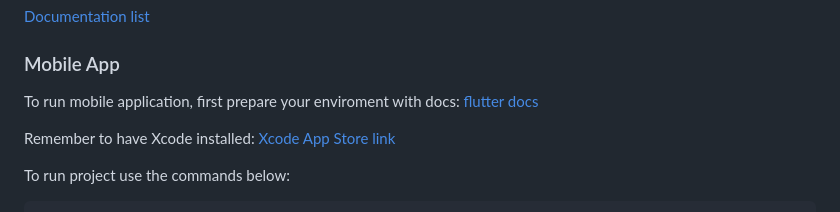
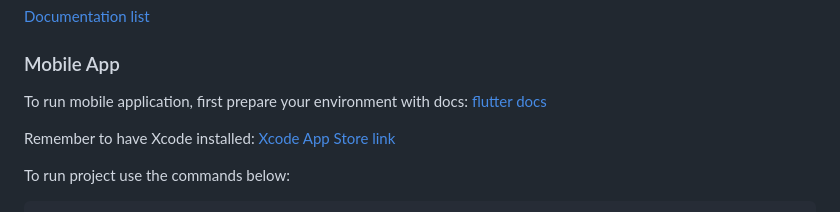
Before and after one commit to JulianKorgol/movie_reservation_system, a Markdown page: README.md, the part around the change. Drawn GitHub-style.

Commit message:
docs[general]: typo fix
Co-authored-by: Copilot Autofix powered by AI <175728472+Copilot@users.noreply.github.com>

```diff
--- a/README.md
+++ b/README.md
@@ -37,7 +37,7 @@ make dev
 
 ### Mobile App
 
-To run mobile application, first prepare your enviroment with
+To run mobile application, first prepare your environment with
 docs: [flutter docs](https://docs.flutter.dev/install/quick)
 
 Remember to have Xcode installed: [Xcode App Store link](https://apps.apple.com/us/app/xcode/id497799835?mt=12)
```
